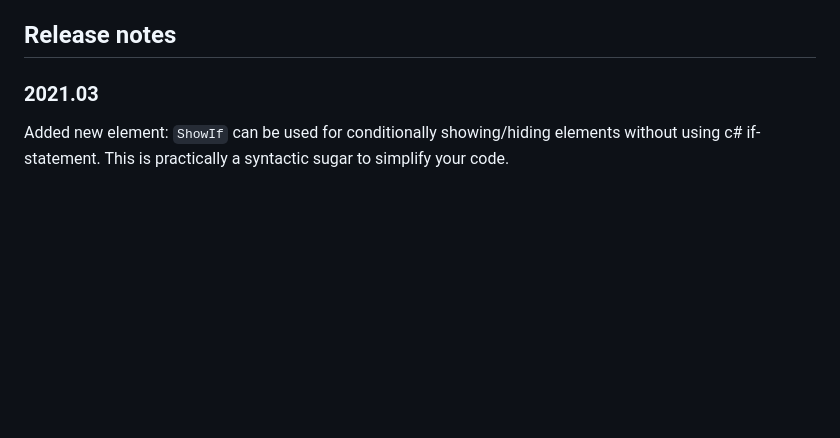
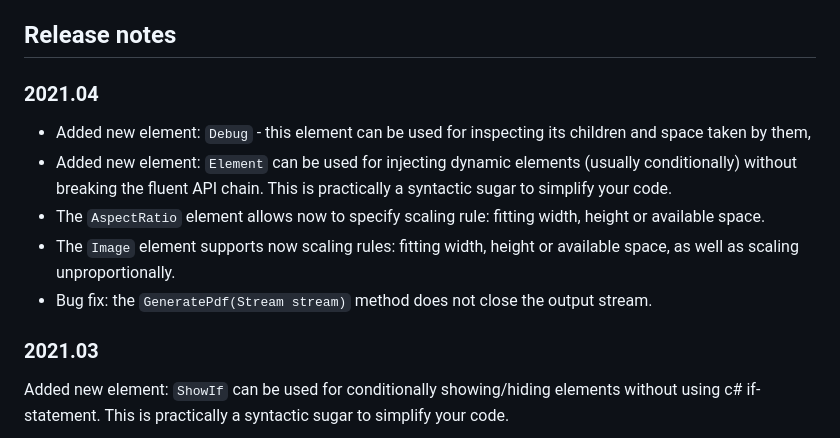
Before and after one commit to QuestPDF/QuestPDF-Documentation, a Markdown page: releases.md, the part around the change. Rendered like a GitHub page; blank space fills up the shorter version.

Commit message:
Updated: api reference, release notes

```diff
--- a/releases.md
+++ b/releases.md
@@ -20,6 +20,13 @@ The QuestPDF library offers multiple tools needed to design and generate PDF doc
 
 
 ## Release notes
+
+### 2021.04
+- Added new element: `Debug` - this element can be used for inspecting its children and space taken by them,
+- Added new element: `Element` can be used for injecting dynamic elements (usually conditionally) without breaking the fluent API chain. This is practically a syntactic sugar to simplify your code.
+- The `AspectRatio` element allows now to specify scaling rule: fitting width, height or available space.
+- The `Image` element supports now scaling rules: fitting width, height or available space, as well as scaling unproportionally.
+- Bug fix: the `GeneratePdf(Stream stream)` method does not close the output stream.
 
 ### 2021.03
 
```
Also changed, not shown: images/api-reference/debug.png (added), 1 other file.
